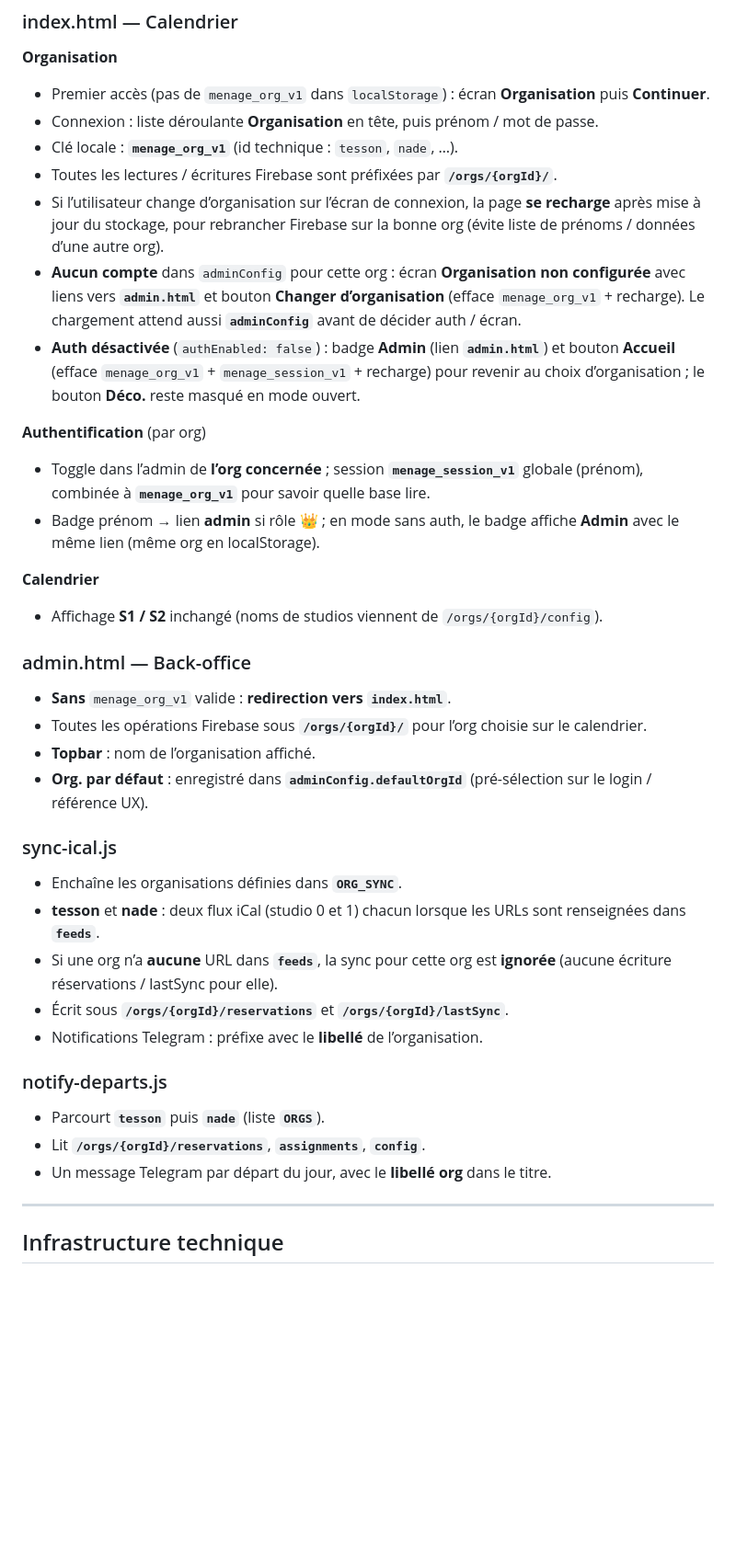
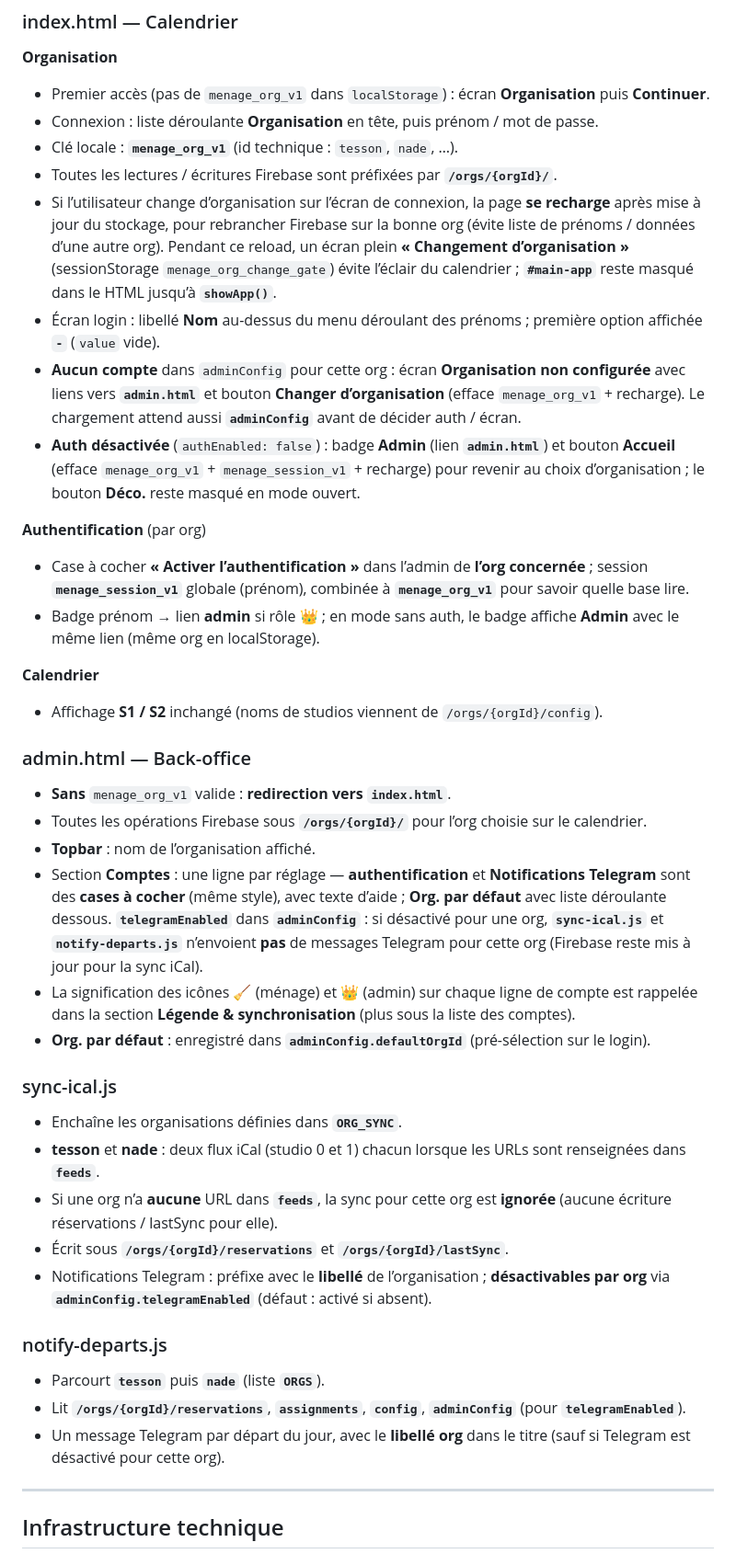
Before and after one commit to JonathanTesson/planning-menage, a Markdown page: README.md, the part around one of its changes. Shown at 92% size. Rendered like a GitHub page; blank space fills up the shorter version.

Commit message:
Update README.md to clarify organization management features and enhance user experience. Added details on the new organization change screen, updated authentication settings, and included explanations for Telegram notification preferences. Improved layout descriptions for better accessibility and understanding of account roles.

```diff
--- a/README.md
+++ b/README.md
@@ -109,12 +109,13 @@ Signification prévue : l’intervenante intervient dans **plusieurs** organisat
 - Connexion : liste déroulante **Organisation** en tête, puis prénom / mot de passe.
 - Clé locale : **`menage_org_v1`** (id technique : `tesson`, `nade`, …).
 - Toutes les lectures / écritures Firebase sont préfixées par **`/orgs/{orgId}/`**.
-- Si l’utilisateur change d’organisation sur l’écran de connexion, la page **se recharge** après mise à jour du stockage, pour rebrancher Firebase sur la bonne org (évite liste de prénoms / données d’une autre org).
+- Si l’utilisateur change d’organisation sur l’écran de connexion, la page **se recharge** après mise à jour du stockage, pour rebrancher Firebase sur la bonne org (évite liste de prénoms / données d’une autre org). Pendant ce reload, un écran plein **« Changement d’organisation »** (sessionStorage `menage_org_change_gate`) évite l’éclair du calendrier ; **`#main-app`** reste masqué dans le HTML jusqu’à **`showApp()`**.
+- Écran login : libellé **Nom** au-dessus du menu déroulant des prénoms ; première option affichée **`-`** (`value` vide).
 - **Aucun compte** dans `adminConfig` pour cette org : écran **Organisation non configurée** avec liens vers **`admin.html`** et bouton **Changer d’organisation** (efface `menage_org_v1` + recharge). Le chargement attend aussi **`adminConfig`** avant de décider auth / écran.
 - **Auth désactivée** (`authEnabled: false`) : badge **Admin** (lien **`admin.html`**) et bouton **Accueil** (efface `menage_org_v1` + `menage_session_v1` + recharge) pour revenir au choix d’organisation ; le bouton **Déco.** reste masqué en mode ouvert.
 
 **Authentification** (par org)
-- Toggle dans l’admin de **l’org concernée** ; session **`menage_session_v1`** globale (prénom), combinée à **`menage_org_v1`** pour savoir quelle base lire.
+- Case à cocher **« Activer l’authentification »** dans l’admin de **l’org concernée** ; session **`menage_session_v1`** globale (prénom), combinée à **`menage_org_v1`** pour savoir quelle base lire.
 - Badge prénom → lien **admin** si rôle 👑 ; en mode sans auth, le badge affiche **Admin** avec le même lien (même org en localStorage).
 
 **Calendrier**
@@ -125,7 +126,9 @@ Signification prévue : l’intervenante intervient dans **plusieurs** organisat
 - **Sans** `menage_org_v1` valide : **redirection vers `index.html`**.
 - Toutes les opérations Firebase sous **`/orgs/{orgId}/`** pour l’org choisie sur le calendrier.
 - **Topbar** : nom de l’organisation affiché.
-- **Org. par défaut** : enregistré dans **`adminConfig.defaultOrgId`** (pré-sélection sur le login / référence UX).
+- Section **Comptes** : une ligne par réglage — **authentification** et **Notifications Telegram** sont des **cases à cocher** (même style), avec texte d’aide ; **Org. par défaut** avec liste déroulante dessous. **`telegramEnabled`** dans **`adminConfig`** : si désactivé pour une org, **`sync-ical.js`** et **`notify-departs.js`** n’envoient **pas** de messages Telegram pour cette org (Firebase reste mis à jour pour la sync iCal).
+- La signification des icônes **🧹** (ménage) et **👑** (admin) sur chaque ligne de compte est rappelée dans la section **Légende & synchronisation** (plus sous la liste des comptes).
+- **Org. par défaut** : enregistré dans **`adminConfig.defaultOrgId`** (pré-sélection sur le login).
 
 ### sync-ical.js
 
@@ -133,13 +136,13 @@ Signification prévue : l’intervenante intervient dans **plusieurs** organisat
 - **tesson** et **nade** : deux flux iCal (studio 0 et 1) chacun lorsque les URLs sont renseignées dans **`feeds`**.
 - Si une org n’a **aucune** URL dans **`feeds`**, la sync pour cette org est **ignorée** (aucune écriture réservations / lastSync pour elle).
 - Écrit sous **`/orgs/{orgId}/reservations`** et **`/orgs/{orgId}/lastSync`**.
-- Notifications Telegram : préfixe avec le **libellé** de l’organisation.
+- Notifications Telegram : préfixe avec le **libellé** de l’organisation ; **désactivables par org** via **`adminConfig.telegramEnabled`** (défaut : activé si absent).
 
 ### notify-departs.js
 
 - Parcourt **`tesson`** puis **`nade`** (liste **`ORGS`**).
-- Lit **`/orgs/{orgId}/reservations`**, **`assignments`**, **`config`**.
-- Un message Telegram par départ du jour, avec le **libellé org** dans le titre.
+- Lit **`/orgs/{orgId}/reservations`**, **`assignments`**, **`config`**, **`adminConfig`** (pour **`telegramEnabled`**).
+- Un message Telegram par départ du jour, avec le **libellé org** dans le titre (sauf si Telegram est désactivé pour cette org).
 
 ---
 
```
Also changed, not shown: other parts of README.md (+4 -3 lines).
